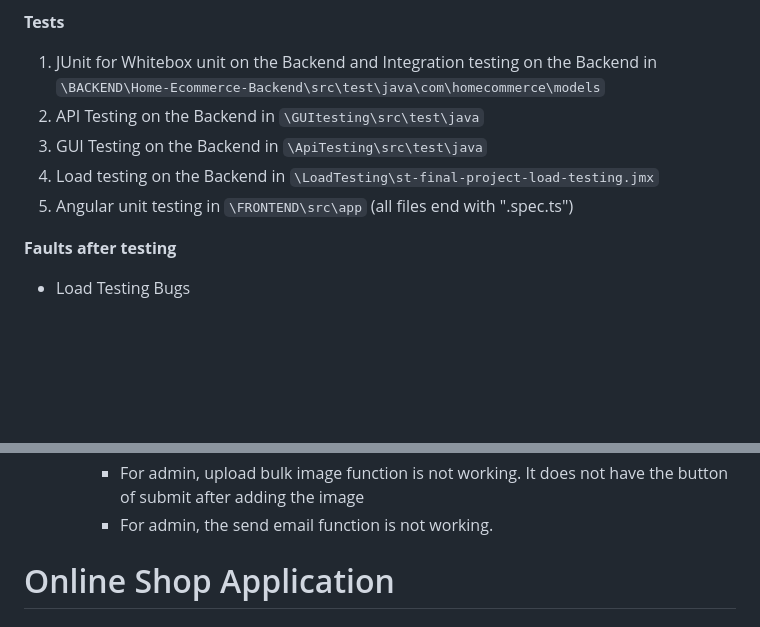
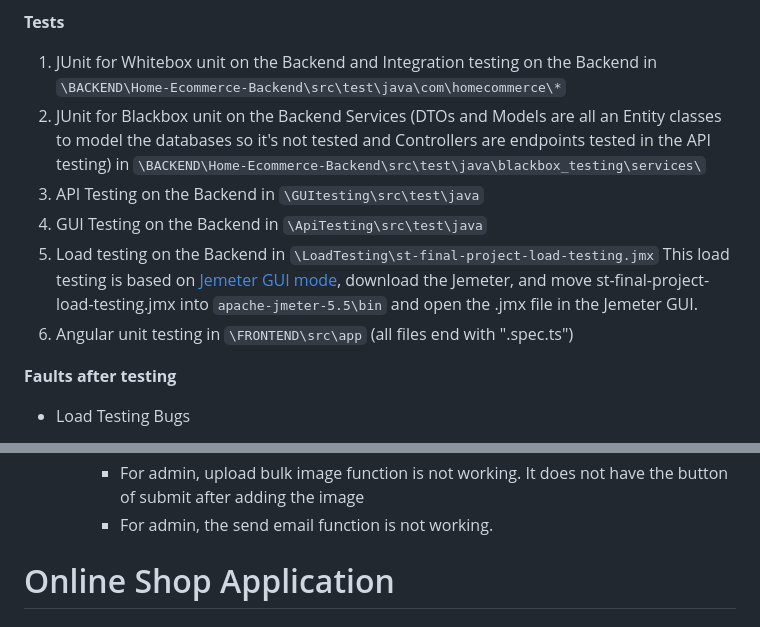
Before and after one commit to SP-Zeng/jhu-st-project, a Markdown page: README.md, 2 parts joined by grey strips. GitHub-like rendering; blank space fills up the shorter version.

```diff
--- a/README.md
+++ b/README.md
@@ -31,11 +31,12 @@ Start the backend server before the frontend client.
 
 **Tests**
   1. JUnit for Whitebox unit on the Backend
-  and Integration testing on the Backend in `\BACKEND\Home-Ecommerce-Backend\src\test\java\com\homecommerce\models`
-  2. API Testing on the Backend in `\GUItesting\src\test\java`
-  3. GUI Testing on  the Backend in `\ApiTesting\src\test\java`
-  4. Load testing on the Backend in `\LoadTesting\st-final-project-load-testing.jmx`
-  5. Angular unit testing in `\FRONTEND\src\app` (all files end with ".spec.ts")
+  and Integration testing on the Backend in `\BACKEND\Home-Ecommerce-Backend\src\test\java\com\homecommerce\*`
+  2. JUnit for Blackbox unit on the Backend Services (DTOs and Models are all an Entity classes to model the databases so it's not tested and Controllers are endpoints tested in the API testing) in `\BACKEND\Home-Ecommerce-Backend\src\test\java\blackbox_testing\services\`
+  3. API Testing on the Backend in `\GUItesting\src\test\java`
+  4. GUI Testing on  the Backend in `\ApiTesting\src\test\java`
+  5. Load testing on the Backend in `\LoadTesting\st-final-project-load-testing.jmx` This load testing is based on [Jemeter GUI mode](https://jmeter.apache.org/), download the Jemeter, and move st-final-project-load-testing.jmx into `apache-jmeter-5.5\bin` and open the .jmx file in the Jemeter GUI.
+  6. Angular unit testing in `\FRONTEND\src\app` (all files end with ".spec.ts")
 
 
 **Faults after testing**
@@ -90,27 +91,6 @@ Start the backend server before the frontend client.
 
 
 
-<!-- ## How to Run The Tests
-
-Start the program before running any tests.
-
-**JUnit for Whitebox unit and integration testing**
-1. cd BACKEND/Home-Ecommerce-Board
-
-**API BlackBox Testing on the Backend**
-1.
-
-**GUI Testing on the Frontend**
-1.
-
-**API testing on the Backend**
-1.
-
-**Load testing on the Backend**
-1.
-
-**Angular unit testing**
-1. -->
 
 
 # Online Shop Application
```
